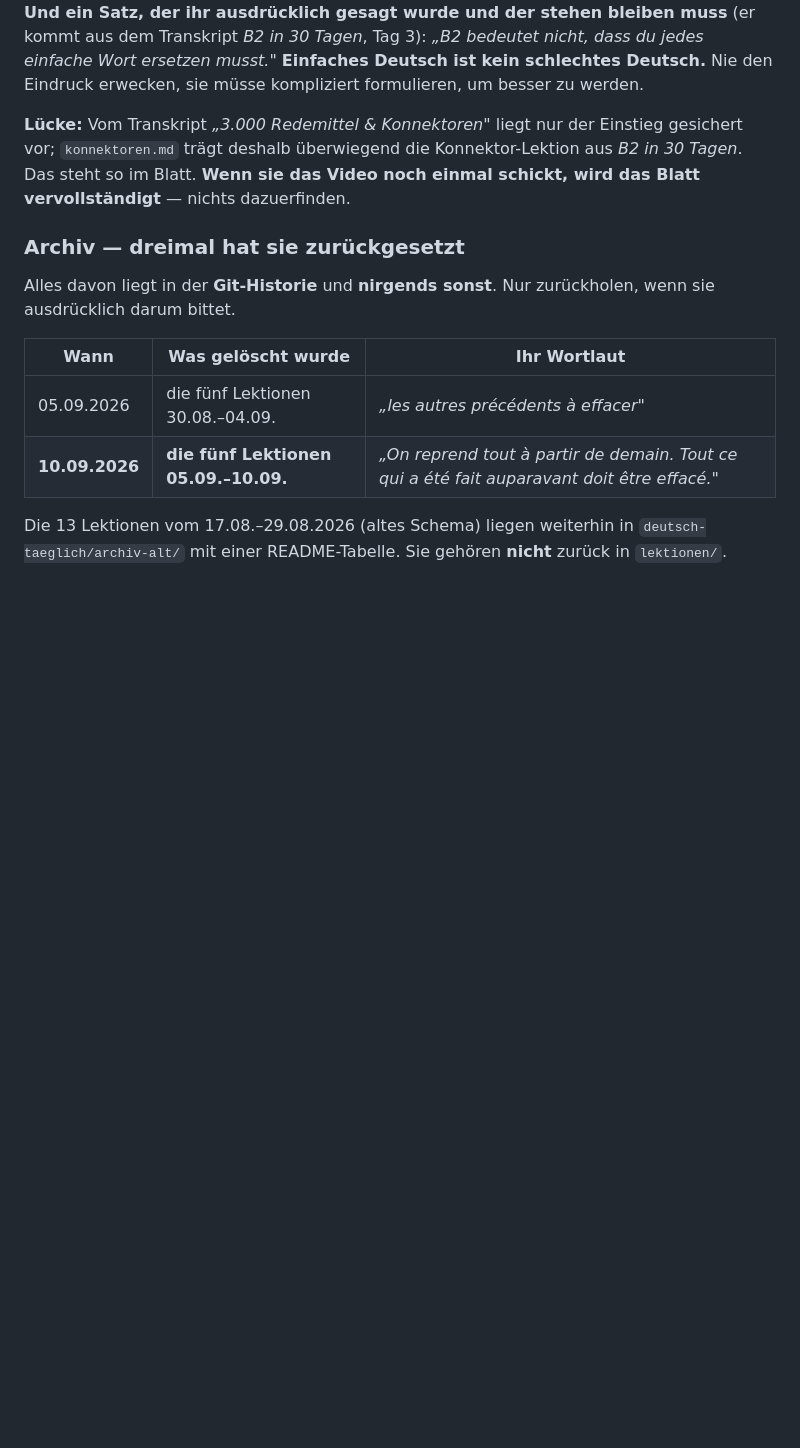
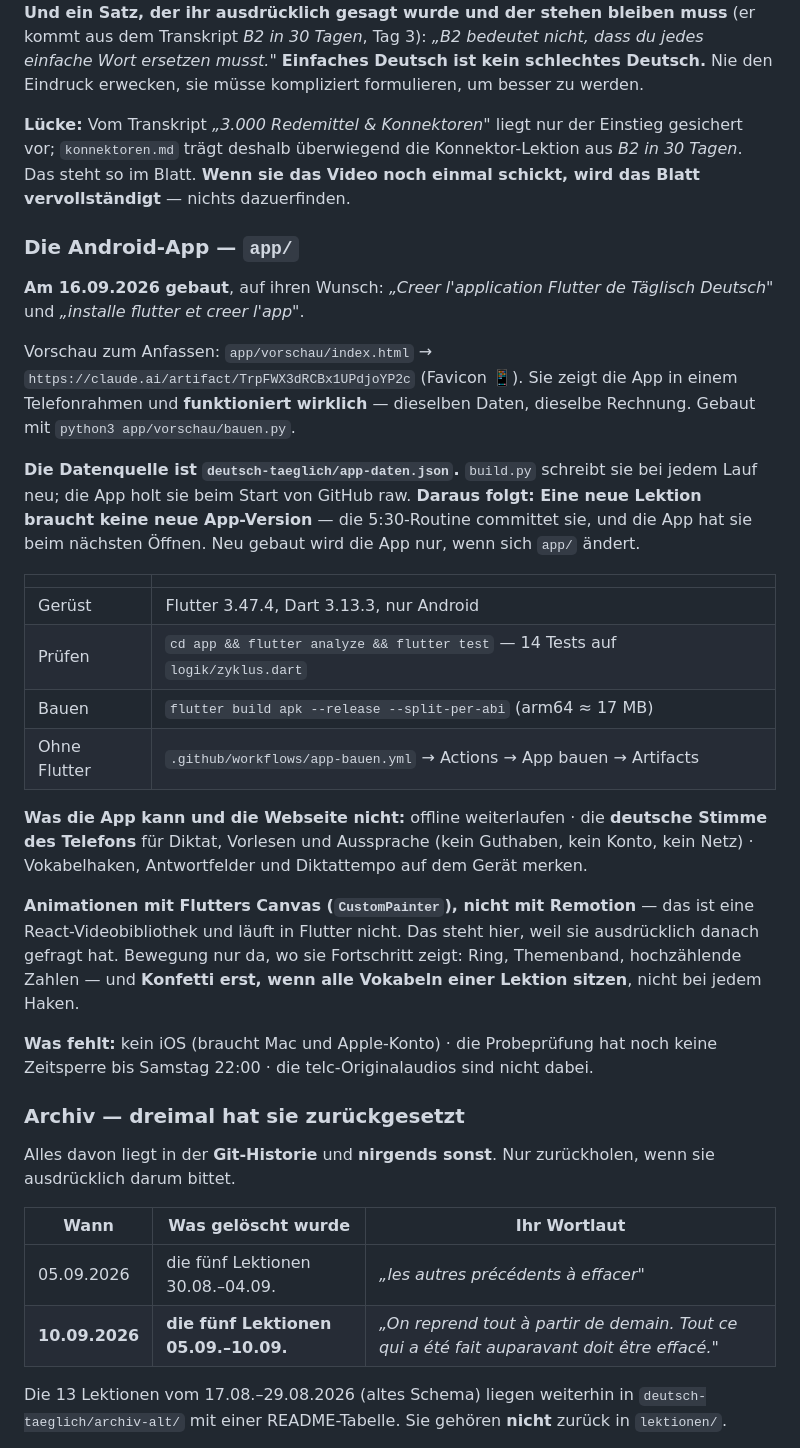
Before and after one commit to Williamszika/Etude-et-revision-exercice-et-Examen, a Markdown page: CLAUDE.md, the part around the change. Drawn GitHub-style; blank space fills up the shorter version.

Commit message:
CLAUDE.md: die Android-App und ihre Vorschau eingetragen
Damit eine spaetere Sitzung weiss, dass app-daten.json die Datenquelle der
App ist und eine neue Lektion KEINE neue App-Version braucht. Dazu die
Pruef- und Baubefehle, der Weg zur APK ohne Flutter, und der Hinweis, dass
die Animationen mit Flutters Canvas laufen und nicht mit Remotion.

Co-Authored-By: Claude Opus 5 <noreply@anthropic.com>
Claude-Session: https://claude.ai/code/session_01Bk4xgNDJRwrYD3PGtzQz3p

```diff
--- a/CLAUDE.md
+++ b/CLAUDE.md
@@ -961,6 +961,41 @@ gesichert vor; `konnektoren.md` trägt deshalb überwiegend die Konnektor-Lektio
 *B2 in 30 Tagen*. Das steht so im Blatt. **Wenn sie das Video noch einmal schickt, wird
 das Blatt vervollständigt** — nichts dazuerfinden.
 
+### Die Android-App — `app/`
+
+**Am 16.09.2026 gebaut**, auf ihren Wunsch: *„Creer l'application Flutter de Täglisch
+Deutsch"* und *„installe flutter et creer l'app"*.
+
+Vorschau zum Anfassen: `app/vorschau/index.html` →
+`https://claude.ai/artifact/TrpFWX3dRCBx1UPdjoYP2c` (Favicon 📱). Sie zeigt die App in
+einem Telefonrahmen und **funktioniert wirklich** — dieselben Daten, dieselbe Rechnung.
+Gebaut mit `python3 app/vorschau/bauen.py`.
+
+**Die Datenquelle ist `deutsch-taeglich/app-daten.json`.** `build.py` schreibt sie bei
+jedem Lauf neu; die App holt sie beim Start von GitHub raw. **Daraus folgt: Eine neue
+Lektion braucht keine neue App-Version** — die 5:30-Routine committet sie, und die App
+hat sie beim nächsten Öffnen. Neu gebaut wird die App nur, wenn sich `app/` ändert.
+
+| | |
+|---|---|
+| Gerüst | Flutter 3.47.4, Dart 3.13.3, nur Android |
+| Prüfen | `cd app && flutter analyze && flutter test` — 14 Tests auf `logik/zyklus.dart` |
+| Bauen | `flutter build apk --release --split-per-abi` (arm64 ≈ 17 MB) |
+| Ohne Flutter | `.github/workflows/app-bauen.yml` → Actions → App bauen → Artifacts |
+
+**Was die App kann und die Webseite nicht:** offline weiterlaufen · die **deutsche Stimme
+des Telefons** für Diktat, Vorlesen und Aussprache (kein Guthaben, kein Konto, kein Netz) ·
+Vokabelhaken, Antwortfelder und Diktattempo auf dem Gerät merken.
+
+**Animationen mit Flutters Canvas (`CustomPainter`), nicht mit Remotion** — das ist eine
+React-Videobibliothek und läuft in Flutter nicht. Das steht hier, weil sie ausdrücklich
+danach gefragt hat. Bewegung nur da, wo sie Fortschritt zeigt: Ring, Themenband,
+hochzählende Zahlen — und **Konfetti erst, wenn alle Vokabeln einer Lektion sitzen**,
+nicht bei jedem Haken.
+
+**Was fehlt:** kein iOS (braucht Mac und Apple-Konto) · die Probeprüfung hat noch keine
+Zeitsperre bis Samstag 22:00 · die telc-Originalaudios sind nicht dabei.
+
 ### Archiv — dreimal hat sie zurückgesetzt
 
 Alles davon liegt in der **Git-Historie** und **nirgends sonst**. Nur zurückholen, wenn sie
```
